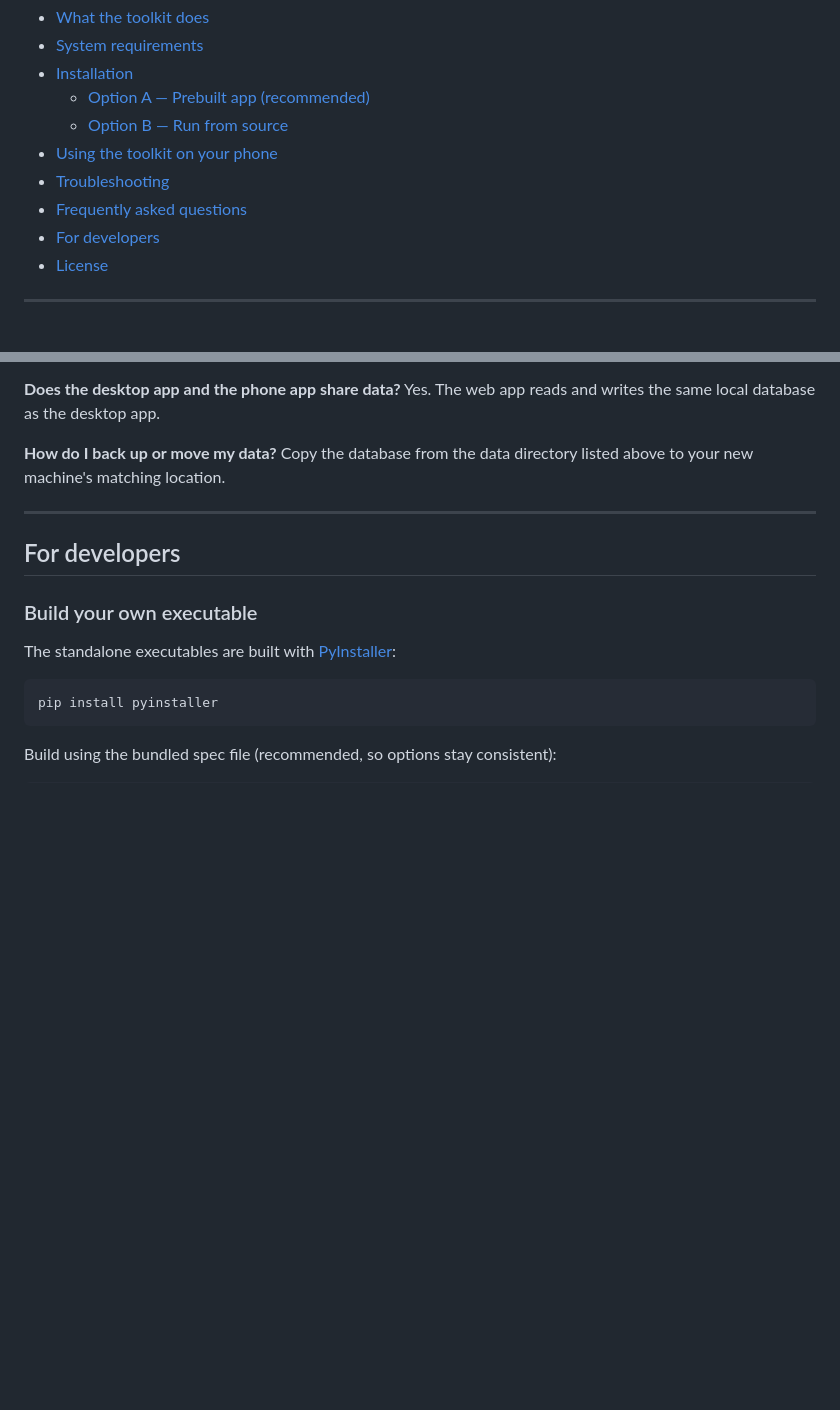
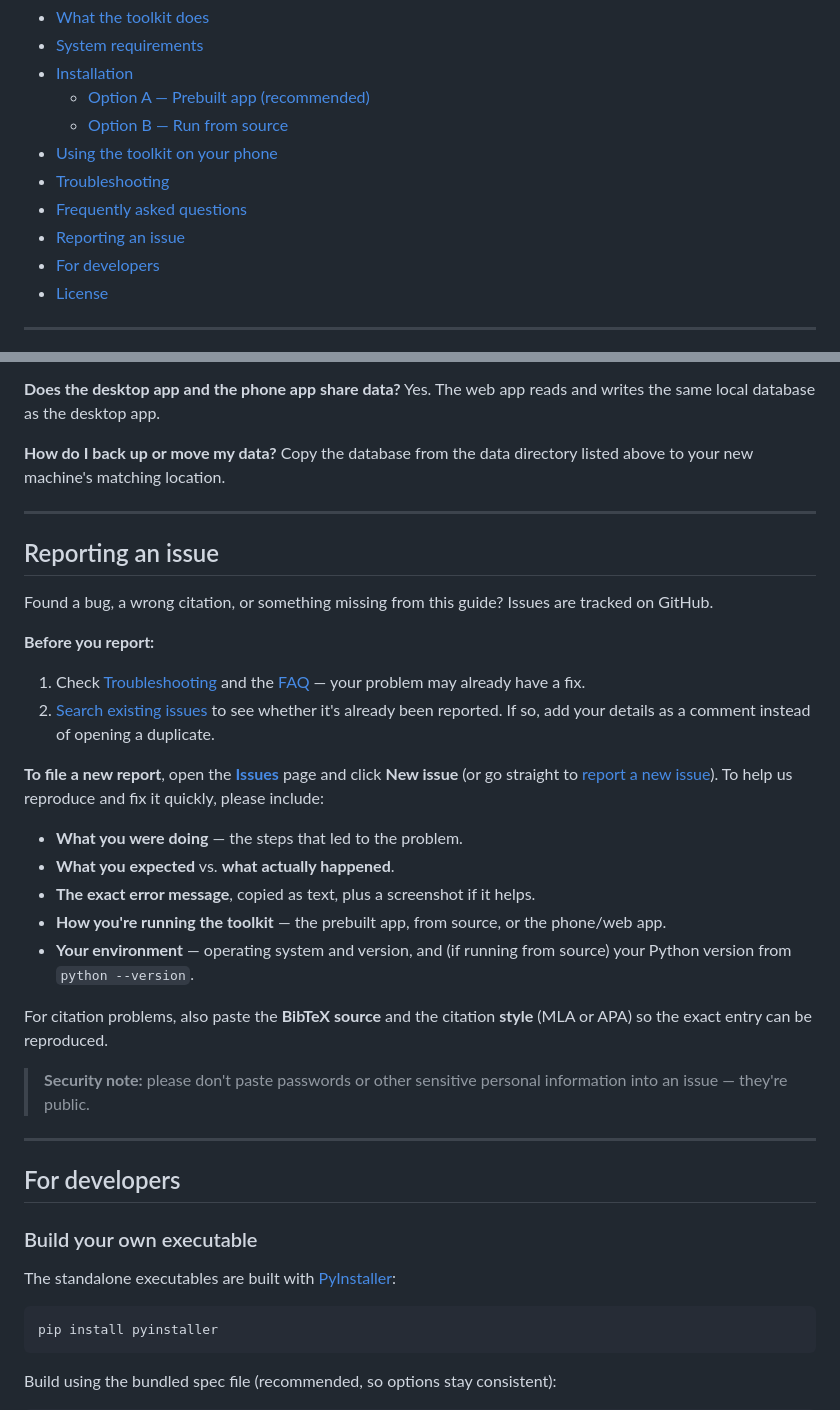
Before and after one commit to DupeisTaken/ap-research-toolkit, a Markdown page: README.md, 2 parts joined by grey strips. GitHub-like rendering; blank space fills up the shorter version.

Commit message:
Add "Reporting an issue" section to README
Document the GitHub Issues workflow in support-doc style: check
Troubleshooting/FAQ and search existing issues first, then a checklist of
what to include (repro steps, expected vs actual, exact error, how it's run,
environment) plus a citation-specific note and a reminder not to post
sensitive info. Linked from the table of contents.

Co-Authored-By: Claude Opus 4.8 <noreply@anthropic.com>

```diff
--- a/README.md
+++ b/README.md
@@ -25,6 +25,7 @@ toolkit. If you hit a problem, jump straight to
 - [Using the toolkit on your phone](#using-the-toolkit-on-your-phone)
 - [Troubleshooting](#troubleshooting)
 - [Frequently asked questions](#frequently-asked-questions)
+- [Reporting an issue](#reporting-an-issue)
 - [For developers](#for-developers)
 - [License](#license)
 
@@ -272,6 +273,38 @@ matching location.
 
 ---
 
+## Reporting an issue
+
+Found a bug, a wrong citation, or something missing from this guide? Issues are
+tracked on GitHub.
+
+**Before you report:**
+
+1. Check [Troubleshooting](#troubleshooting) and the
+   [FAQ](#frequently-asked-questions) — your problem may already have a fix.
+2. [Search existing issues](../../issues) to see whether it's already been
+   reported. If so, add your details as a comment instead of opening a duplicate.
+
+**To file a new report**, open the [**Issues**](../../issues) page and click
+**New issue** (or go straight to [report a new issue](../../issues/new)).
+To help us reproduce and fix it quickly, please include:
+
+- **What you were doing** — the steps that led to the problem.
+- **What you expected** vs. **what actually happened**.
+- **The exact error message**, copied as text, plus a screenshot if it helps.
+- **How you're running the toolkit** — the prebuilt app, from source, or the
+  phone/web app.
+- **Your environment** — operating system and version, and (if running from
+  source) your Python version from `python --version`.
+
+For citation problems, also paste the **BibTeX source** and the citation
+**style** (MLA or APA) so the exact entry can be reproduced.
+
+> **Security note:** please don't paste passwords or other sensitive personal
+> information into an issue — they're public.
+
+---
+
 ## For developers
 
 ### Build your own executable
```
